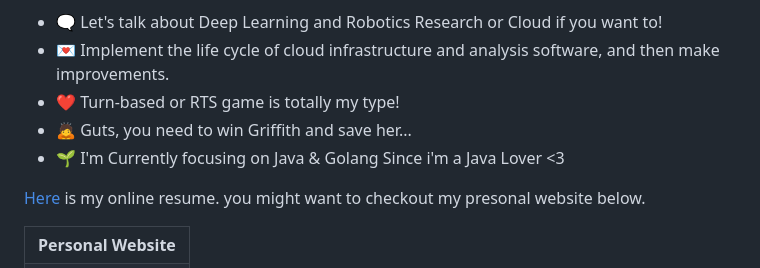
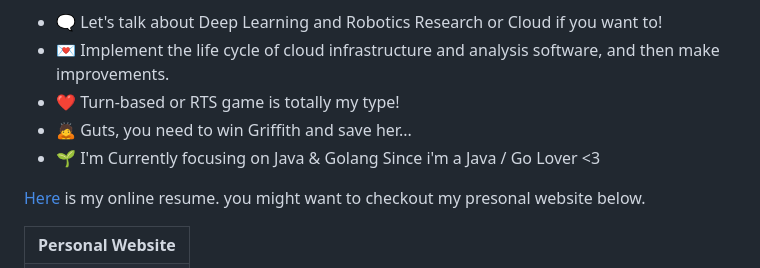
Before and after one commit to Touutae-lab/Touutae-lab, a Markdown page: README.md, the part around the change. Rendered like a GitHub page.

```diff
--- a/README.md
+++ b/README.md
@@ -7,7 +7,7 @@
 - :love_letter: Implement the life cycle of cloud infrastructure and analysis software, and then make improvements.
 - :heart: Turn-based or RTS game is totally my type!
 - :bow: Guts, you need to win Griffith and save her...
-- :seedling: I'm Currently focusing on Java & Golang Since i'm a Java Lover <3
+- :seedling: I'm Currently focusing on Java & Golang Since i'm a Java / Go Lover <3
 
 [Here](https://touutae-lab.github.io/Touutae-lab/) is my online resume.
 you might want to checkout my presonal website below.
```
